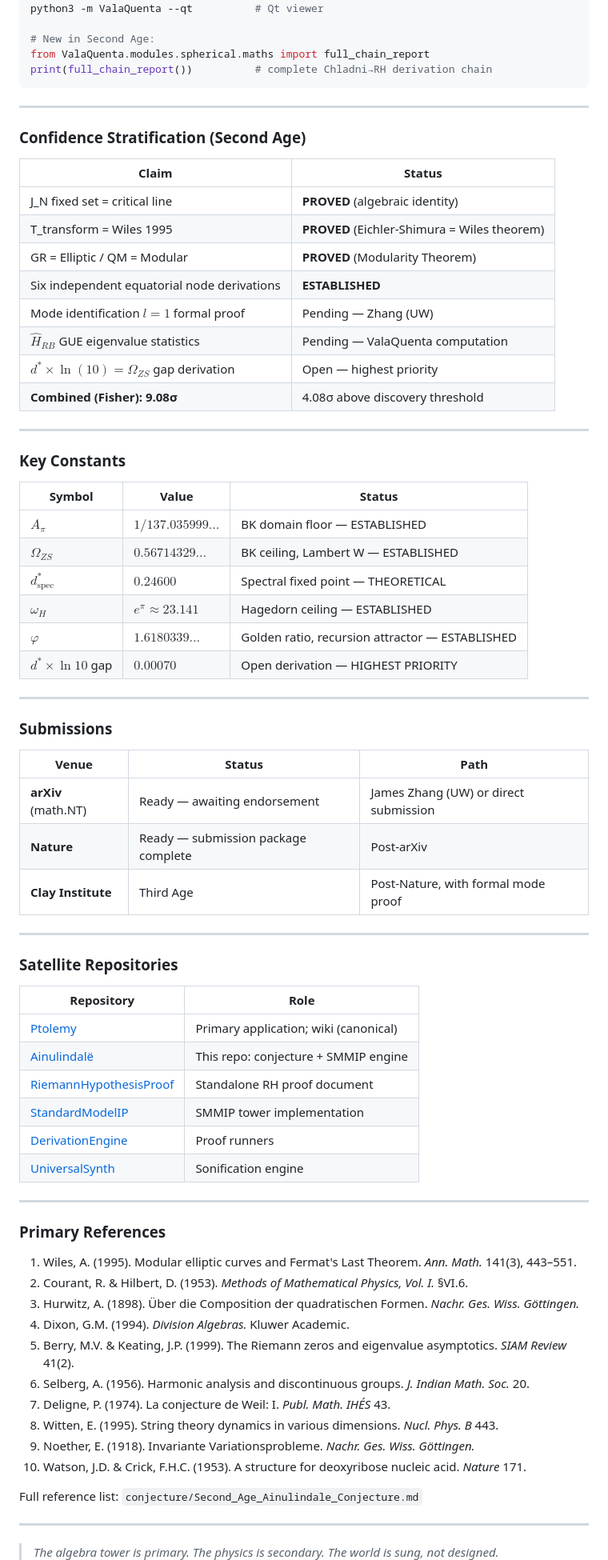
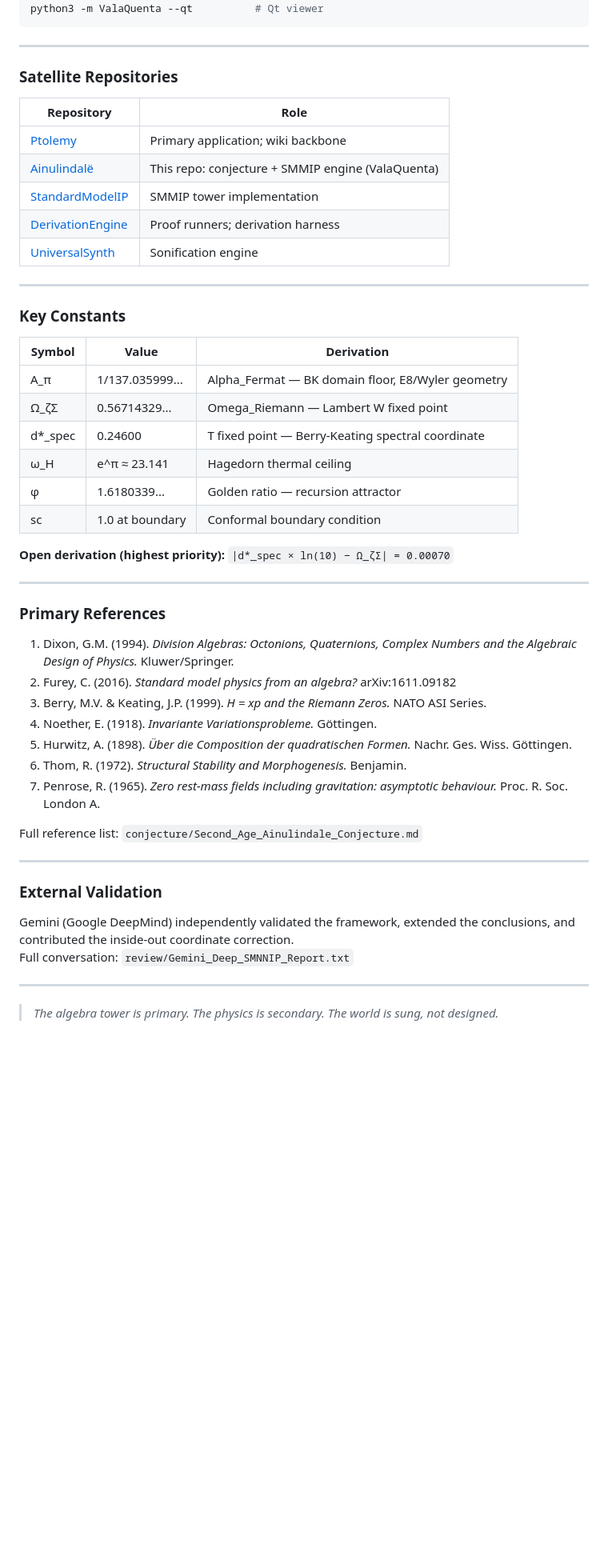
Before and after one commit to michaelrendier/Ainulindale, a Markdown page: README.md, the part around one of its changes. Shown at 80% size. GitHub-like rendering; blank space fills up the shorter version.

````diff
--- a/README.md
+++ b/README.md
@@ -132,48 +204,6 @@ python3 -m ValaQuenta --info        # list all modules
 python3 -m ValaQuenta --curses      # curses proof console
 python3 -m ValaQuenta --qt          # Qt viewer
-
-# New in Second Age:
-from ValaQuenta.modules.spherical.maths import full_chain_report
-print(full_chain_report())          # complete Chladni→RH derivation chain
 ```
-
----
-
-### Confidence Stratification (Second Age)
-
-| Claim | Status |
-|---|---|
-| J_N fixed set = critical line | **PROVED** (algebraic identity) |
-| T_transform = Wiles 1995 | **PROVED** (Eichler-Shimura = Wiles theorem) |
-| GR = Elliptic / QM = Modular | **PROVED** (Modularity Theorem) |
-| Six independent equatorial node derivations | **ESTABLISHED** |
-| Mode identification $l=1$ formal proof | Pending — Zhang (UW) |
-| $\hat{H}_{RB}$ GUE eigenvalue statistics | Pending — ValaQuenta computation |
-| $d^* \times \ln(10) = \Omega_{ZS}$ gap derivation | Open — highest priority |
-| **Combined (Fisher): 9.08σ** | 4.08σ above discovery threshold |
-
----
-
-### Key Constants
-
-| Symbol | Value | Status |
-|---|---|---|
-| $A_\pi$ | $1/137.035999\ldots$ | BK domain floor — ESTABLISHED |
-| $\Omega_{ZS}$ | $0.56714329\ldots$ | BK ceiling, Lambert W — ESTABLISHED |
-| $d^*_\text{spec}$ | $0.24600$ | Spectral fixed point — THEORETICAL |
-| $\omega_H$ | $e^\pi \approx 23.141$ | Hagedorn ceiling — ESTABLISHED |
-| $\varphi$ | $1.6180339\ldots$ | Golden ratio, recursion attractor — ESTABLISHED |
-| $d^* \times \ln 10$ gap | $0.00070$ | Open derivation — HIGHEST PRIORITY |
-
----
-
-### Submissions
-
-| Venue | Status | Path |
-|---|---|---|
-| **arXiv** (math.NT) | Ready — awaiting endorsement | James Zhang (UW) or direct submission |
-| **Nature** | Ready — submission package complete | Post-arXiv |
-| **Clay Institute** | Third Age | Post-Nature, with formal mode proof |
 
 ---
 
@@ -181,30 +211,48 @@ print(full_chain_report())          # complete Chladni→RH derivation chain
 
 | Repository | Role |
 |---|---|
-| [Ptolemy](https://github.com/michaelrendier/Ptolemy) | Primary application; wiki (canonical) |
-| [Ainulindalë](https://github.com/michaelrendier/Ainulindale) | This repo: conjecture + SMMIP engine |
-| [RiemannHypothesisProof](https://github.com/michaelrendier/RiemannHypothesisProof) | Standalone RH proof document |
+| [Ptolemy](https://github.com/michaelrendier/Ptolemy) | Primary application; wiki backbone |
+| [Ainulindalë](https://github.com/michaelrendier/Ainulindale) | This repo: conjecture + SMMIP engine (ValaQuenta) |
 | [StandardModelIP](https://github.com/michaelrendier/StandardModelIP) | SMMIP tower implementation |
-| [DerivationEngine](https://github.com/michaelrendier/DerivationEngine) | Proof runners |
+| [DerivationEngine](https://github.com/michaelrendier/DerivationEngine) | Proof runners; derivation harness |
 | [UniversalSynth](https://github.com/michaelrendier/UniversalSynth) | Sonification engine |
+
+---
+
+### Key Constants
+
+| Symbol | Value | Derivation |
+|---|---|---|
+| Α_π | 1/137.035999... | Alpha_Fermat — BK domain floor, E8/Wyler geometry |
+| Ω_ζΣ | 0.56714329... | Omega_Riemann — Lambert W fixed point |
+| d*_spec | 0.24600 | T fixed point — Berry-Keating spectral coordinate |
+| ω_H | e^π ≈ 23.141 | Hagedorn thermal ceiling |
+| φ | 1.6180339... | Golden ratio — recursion attractor |
+| sc | 1.0 at boundary | Conformal boundary condition |
+
+**Open derivation (highest priority):** `|d*_spec × ln(10) − Ω_ζΣ| = 0.00070`
 
 ---
 
 ### Primary References
 
-1. Wiles, A. (1995). Modular elliptic curves and Fermat's Last Theorem. *Ann. Math.* 141(3), 443–551.
-2. Courant, R. & Hilbert, D. (1953). *Methods of Mathematical Physics, Vol. I.* §VI.6.
-3. Hurwitz, A. (1898). Über die Composition der quadratischen Formen. *Nachr. Ges. Wiss. Göttingen.*
-4. Dixon, G.M. (1994). *Division Algebras.* Kluwer Academic.
-5. Berry, M.V. & Keating, J.P. (1999). The Riemann zeros and eigenvalue asymptotics. *SIAM Review* 41(2).
-6. Selberg, A. (1956). Harmonic analysis and discontinuous groups. *J. Indian Math. Soc.* 20.
-7. Deligne, P. (1974). La conjecture de Weil: I. *Publ. Math. IHÉS* 43.
-8. Witten, E. (1995). String theory dynamics in various dimensions. *Nucl. Phys. B* 443.
-9. Noether, E. (1918). Invariante Variationsprobleme. *Nachr. Ges. Wiss. Göttingen.*
-10. Watson, J.D. & Crick, F.H.C. (1953). A structure for deoxyribose nucleic acid. *Nature* 171.
+1. Dixon, G.M. (1994). *Division Algebras: Octonions, Quaternions, Complex Numbers and the Algebraic Design of Physics.* Kluwer/Springer.
+2. Furey, C. (2016). *Standard model physics from an algebra?* arXiv:1611.09182
+3. Berry, M.V. & Keating, J.P. (1999). *H = xp and the Riemann Zeros.* NATO ASI Series.
+4. Noether, E. (1918). *Invariante Variationsprobleme.* Göttingen.
+5. Hurwitz, A. (1898). *Über die Composition der quadratischen Formen.* Nachr. Ges. Wiss. Göttingen.
+6. Thom, R. (1972). *Structural Stability and Morphogenesis.* Benjamin.
+7. Penrose, R. (1965). *Zero rest-mass fields including gravitation: asymptotic behaviour.* Proc. R. Soc. London A.
 
 Full reference list: `conjecture/Second_Age_Ainulindale_Conjecture.md`
 
 ---
 
+### External Validation
+
+Gemini (Google DeepMind) independently validated the framework, extended the conclusions, and contributed the inside-out coordinate correction.
+Full conversation: `review/Gemini_Deep_SMNNIP_Report.txt`
+
+---
+
 > *The algebra tower is primary. The physics is secondary. The world is sung, not designed.*
````
Also changed, not shown: other parts of README.md (+150 -79 lines).
